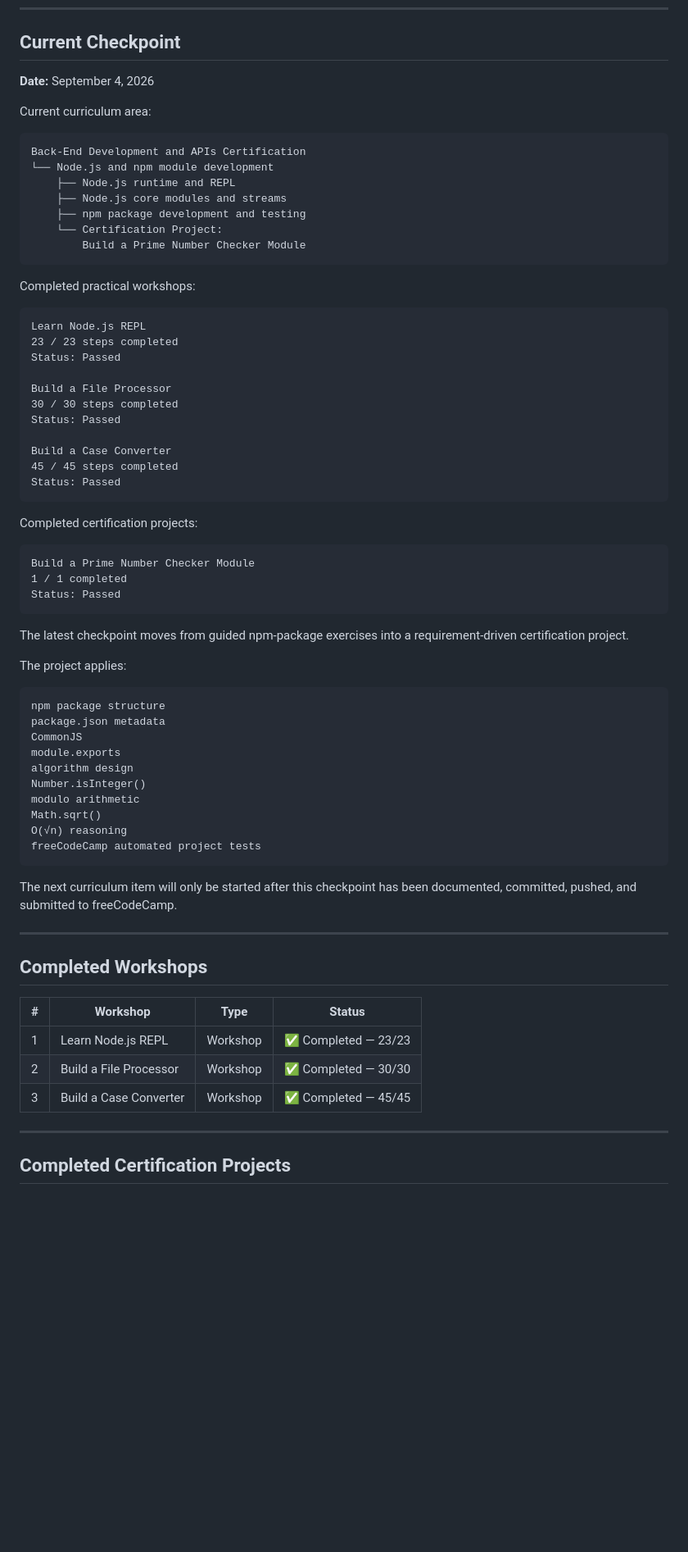
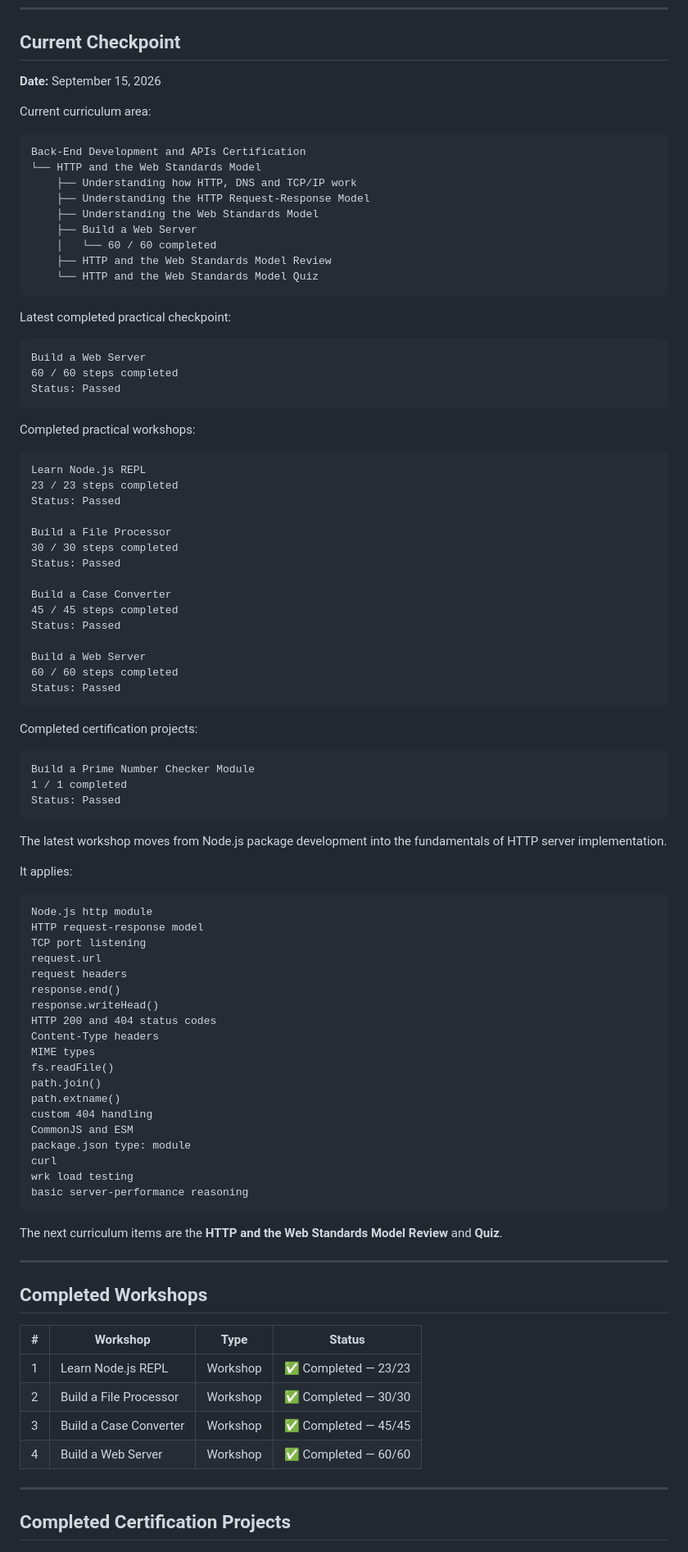
Before and after one commit to kcduong994/freecodecamp-backend-development-and-apis, a Markdown page: README.md, the part around one of its changes. Shown at 82% size. GitHub-like rendering; blank space fills up the shorter version.

Commit message:
docs(workshop): complete web server workshop

````diff
--- a/README.md
+++ b/README.md
@@ -161,18 +189,28 @@ No project directories are created before they are reached in the official curri
 
 ## Current Checkpoint
 
-**Date:** September 4, 2026
+**Date:** September 15, 2026
 
 Current curriculum area:
 
 ```text
 Back-End Development and APIs Certification
-└── Node.js and npm module development
-    ├── Node.js runtime and REPL
-    ├── Node.js core modules and streams
-    ├── npm package development and testing
-    └── Certification Project:
-        Build a Prime Number Checker Module
+└── HTTP and the Web Standards Model
+    ├── Understanding how HTTP, DNS and TCP/IP work
+    ├── Understanding the HTTP Request-Response Model
+    ├── Understanding the Web Standards Model
+    ├── Build a Web Server
+    │   └── 60 / 60 completed
+    ├── HTTP and the Web Standards Model Review
+    └── HTTP and the Web Standards Model Quiz
+```
+
+Latest completed practical checkpoint:
+
+```text
+Build a Web Server
+60 / 60 steps completed
+Status: Passed
 ```
 
 Completed practical workshops:
@@ -189,6 +227,10 @@ Status: Passed
 Build a Case Converter
 45 / 45 steps completed
 Status: Passed
+
+Build a Web Server
+60 / 60 steps completed
+Status: Passed
 ```
 
 Completed certification projects:
@@ -199,24 +241,33 @@ Build a Prime Number Checker Module
 Status: Passed
 ```
 
-The latest checkpoint moves from guided npm-package exercises into a requirement-driven certification project.
+The latest workshop moves from Node.js package development into the fundamentals of HTTP server implementation.
 
-The project applies:
+It applies:
 
 ```text
-npm package structure
-package.json metadata
-CommonJS
-module.exports
-algorithm design
-Number.isInteger()
-modulo arithmetic
-Math.sqrt()
-O(√n) reasoning
-freeCodeCamp automated project tests
+Node.js http module
+HTTP request-response model
+TCP port listening
+request.url
+request headers
+response.end()
+response.writeHead()
+HTTP 200 and 404 status codes
+Content-Type headers
+MIME types
+fs.readFile()
+path.join()
+path.extname()
+custom 404 handling
+CommonJS and ESM
+package.json type: module
+curl
+wrk load testing
+basic server-performance reasoning
 ```
 
-The next curriculum item will only be started after this checkpoint has been documented, committed, pushed, and submitted to freeCodeCamp.
+The next curriculum items are the **HTTP and the Web Standards Model Review** and **Quiz**.
 
 ---
 
@@ -227,6 +278,7 @@ The next curriculum item will only be started after this checkpoint has been doc
 | 1 | Learn Node.js REPL | Workshop | ✅ Completed — 23/23 |
 | 2 | Build a File Processor | Workshop | ✅ Completed — 30/30 |
 | 3 | Build a Case Converter | Workshop | ✅ Completed — 45/45 |
+| 4 | Build a Web Server | Workshop | ✅ Completed — 60/60 |
 
 ---
 
````
Also changed, not shown: other parts of README.md (+367 -43 lines).
